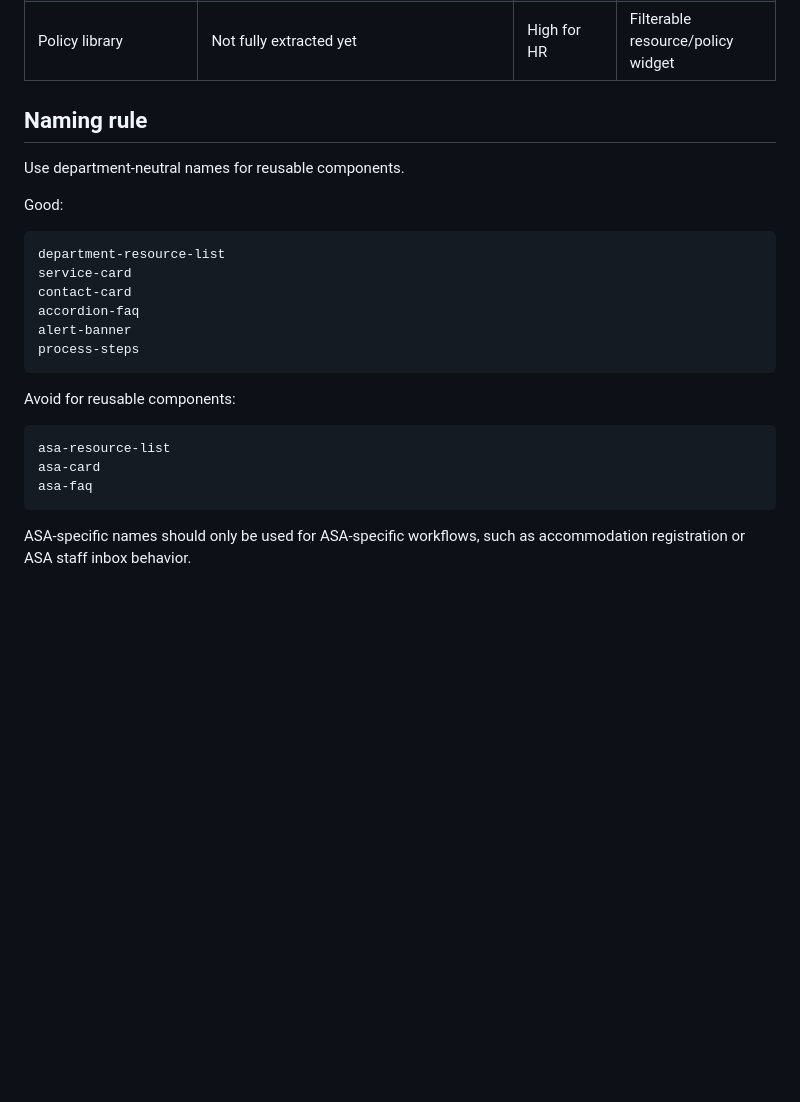
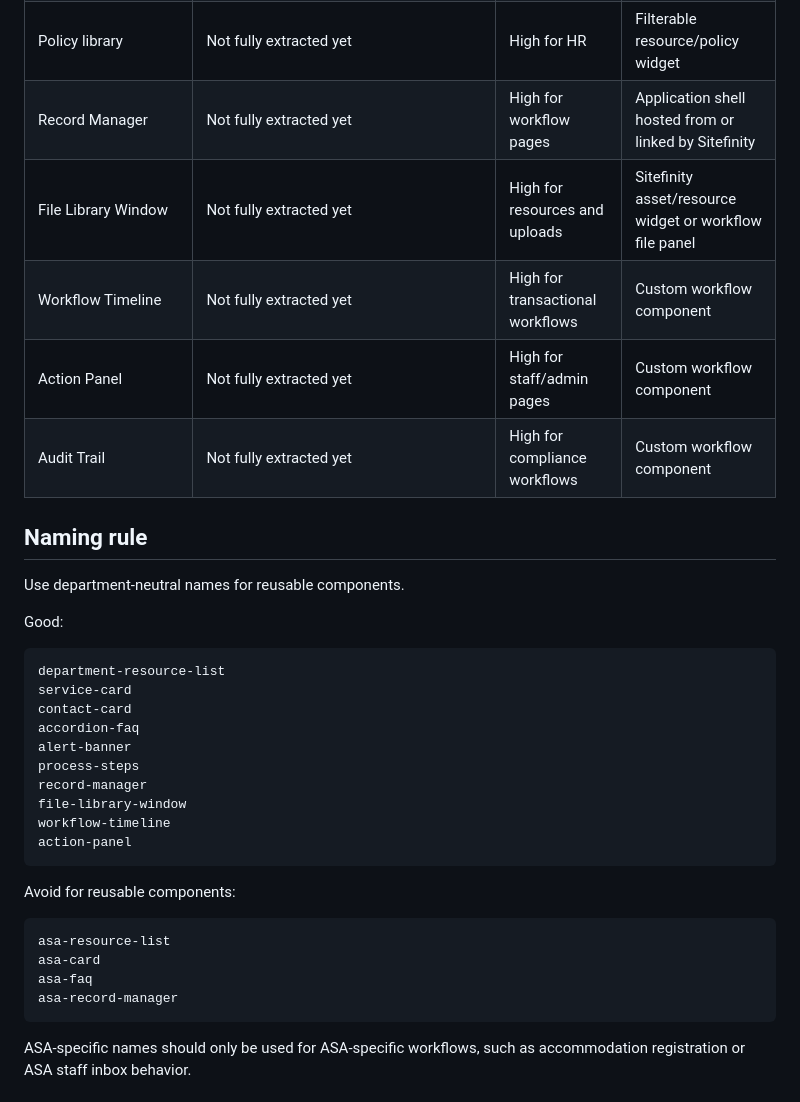
Before and after one commit to cchilds2026/MySBU_Local_Build, a Markdown page: docs/component-inventory.md, the part around one of its changes. Rendered like a GitHub page; blank space fills up the shorter version.

````diff
--- a/docs/component-inventory.md
+++ b/docs/component-inventory.md
@@ -19,6 +19,11 @@ This inventory tracks reusable components that should become part of the MySBU d
 | Process steps | Not fully extracted yet | High | Step-by-step service guidance widget |
 | Document checklist | Not fully extracted yet | High for ASA/ISSA | Checklist widget |
 | Policy library | Not fully extracted yet | High for HR | Filterable resource/policy widget |
+| Record Manager | Not fully extracted yet | High for workflow pages | Application shell hosted from or linked by Sitefinity |
+| File Library Window | Not fully extracted yet | High for resources and uploads | Sitefinity asset/resource widget or workflow file panel |
+| Workflow Timeline | Not fully extracted yet | High for transactional workflows | Custom workflow component |
+| Action Panel | Not fully extracted yet | High for staff/admin pages | Custom workflow component |
+| Audit Trail | Not fully extracted yet | High for compliance workflows | Custom workflow component |
 
 ## Naming rule
 
@@ -33,6 +38,10 @@ contact-card
 accordion-faq
 alert-banner
 process-steps
+record-manager
+file-library-window
+workflow-timeline
+action-panel
 ```
 
 Avoid for reusable components:
@@ -41,6 +50,7 @@ Avoid for reusable components:
 asa-resource-list
 asa-card
 asa-faq
+asa-record-manager
 ```
 
 ASA-specific names should only be used for ASA-specific workflows, such as accommodation registration or ASA staff inbox behavior.
````
Also changed, not shown: other parts of docs/component-inventory.md (+42 -5 lines), docs/application-component-patterns.md (added, +308 -0 lines).
